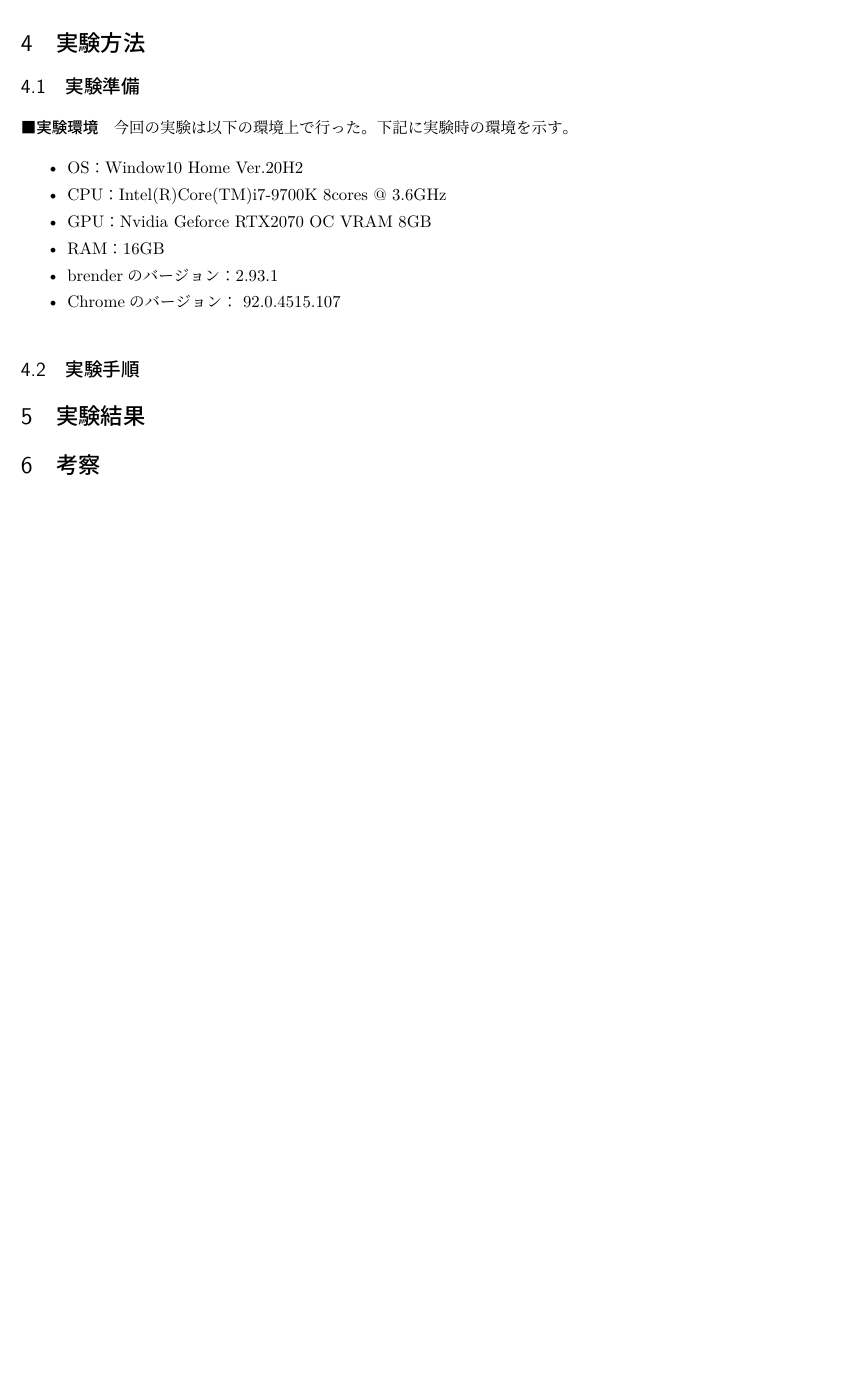
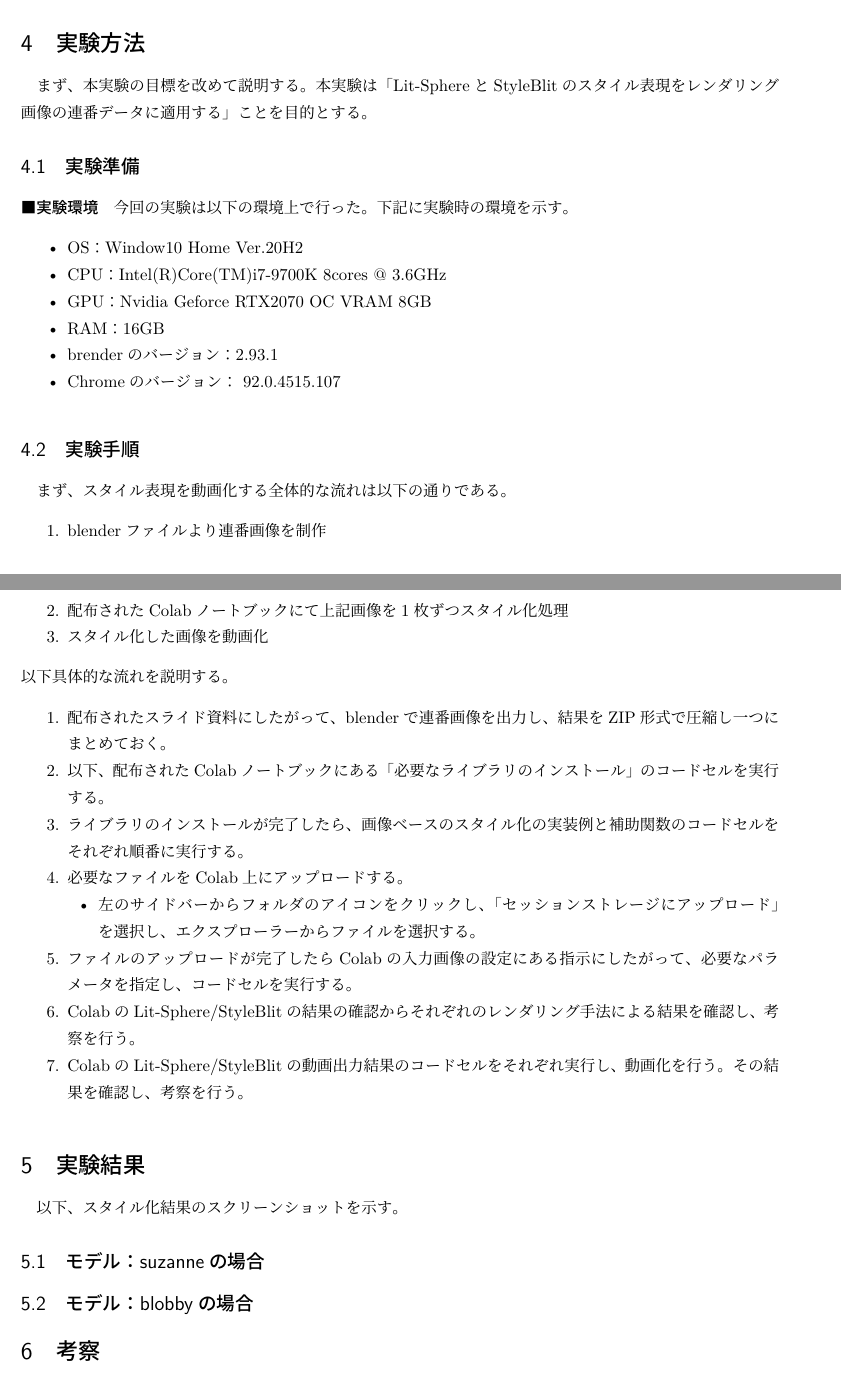
Before and after one commit to tsyu12345/Multi-report2, a LaTeX document (5419045-report2.tex): part of page 6 of 7 before the commit and two parts of pages 7 and 8 of 9 after it, the two joined at a grey line, cut so that both start at the same text, the shorter picture padded with empty space. Compiled offline with pLaTeX and dvipdfmx.

Commit message:
実験の開始

```diff
--- a/5419045-report2.tex
+++ b/5419045-report2.tex
@@ -154,4 +162,5 @@ StyleBlitでは、スタイル転写を実行する時ガイド画像とよば
 \section{実験方法}
+まず、本実験の目標を改めて説明する。本実験は「Lit-SphereとStyleBlitのスタイル表現をレンダリング画像の連番データに適用する」ことを目的とする。
   \subsection{実験準備}
   \paragraph{実験環境}
     今回の実験は以下の環境上で行った。下記に実験時の環境を示す。
@@ -164,8 +173,32 @@ StyleBlitでは、スタイル転写を実行する時ガイド画像とよば
       \item Chromeのバージョン： 92.0.4515.107
     \end{itemize}
   \subsection{実験手順}
+  まず、スタイル表現を動画化する全体的な流れは以下の通りである。
+  \begin{enumerate}
+    \item blenderファイルより連番画像を制作
+    \item 配布されたColabノートブックにて上記画像を1枚ずつスタイル化処理
+    \item スタイル化した画像を動画化
+  \end{enumerate}
+  以下具体的な流れを説明する。
+  \begin{enumerate}
+    \item 配布されたスライド資料にしたがって、blenderで連番画像を出力し、結果をZIP形式で圧縮し一つにまとめておく。
+    \item 以下、配布されたColabノートブックにある「必要なライブラリのインストール」のコードセルを実行する。
+    \item ライブラリのインストールが完了したら、画像ベースのスタイル化の実装例と補助関数のコードセルをそれぞれ順番に実行する。
+    \item 必要なファイルをColab上にアップロードする。
+    \begin{itemize}
+      \item 左のサイドバーからフォルダのアイコンをクリックし、「セッションストレージにアップロード」を選択し、エクスプローラーからファイルを選択する。
+    \end{itemize}
+    \item ファイルのアップロードが完了したらColabの入力画像の設定にある指示にしたがって、必要なパラメータを指定し、コードセルを実行する。
+    \item ColabのLit-Sphere/StyleBlitの結果の確認からそれぞれのレンダリング手法による結果を確認し、考察を行う。
+    \item ColabのLit-Sphere/StyleBlitの動画出力結果のコードセルをそれぞれ実行し、動画化を行う。その結果を確認し、考察を行う。
+  \end{enumerate}
+\section{実験結果}
+以下、スタイル化結果のスクリーンショットを示す。
+\subsection{モデル：suzanneの場合}
+\subsection{モデル：blobbyの場合}
 
-\section{実験結果}
+
+
 \section{考察}
 \section{まとめ}
 
```
Also changed, not shown: 5419045-report2.pdf, images/installpip.png (added), images/styleblit_ex.png (added), images/tezyunn.png (added), 5419045-report2.tex (15 more changed lines), 3 other files.
